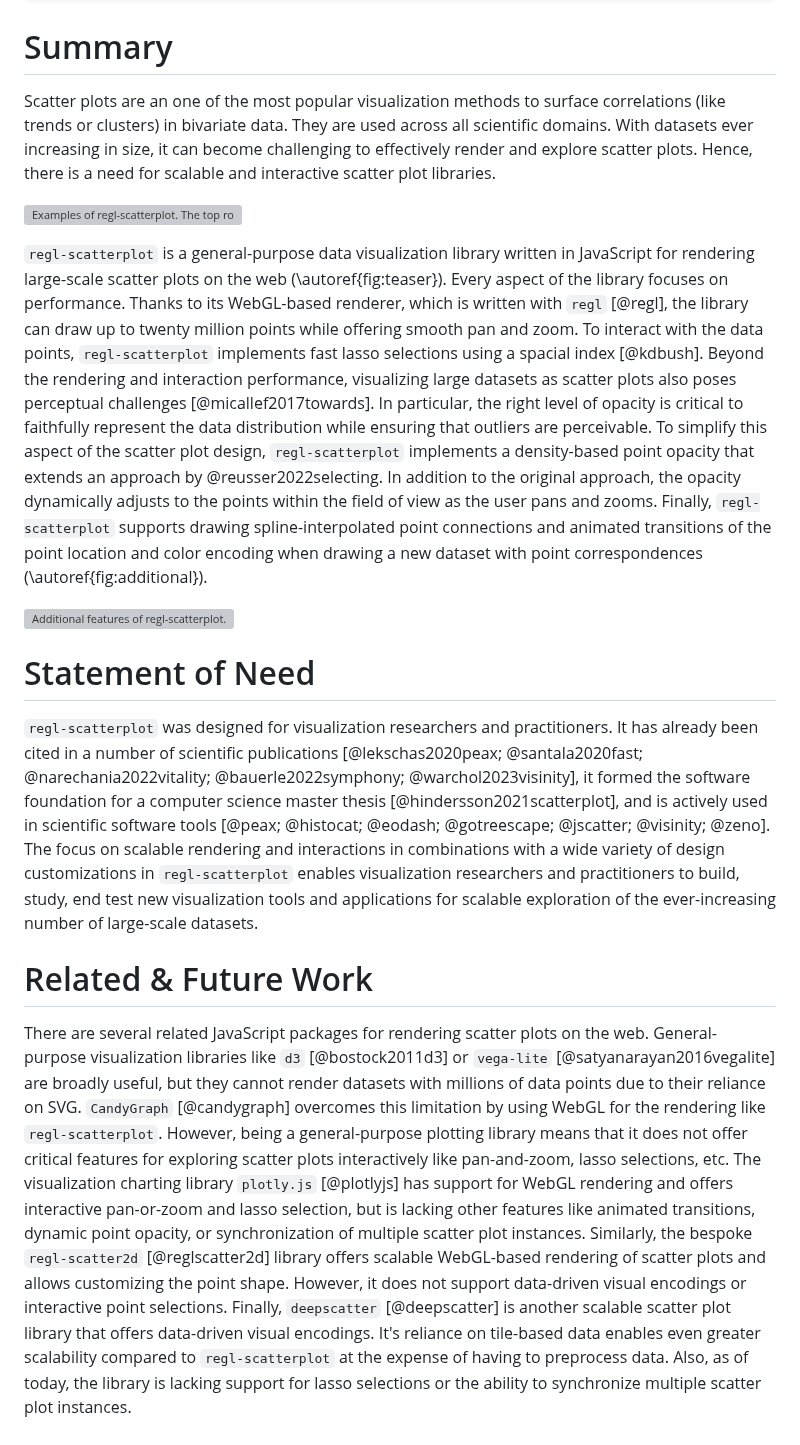
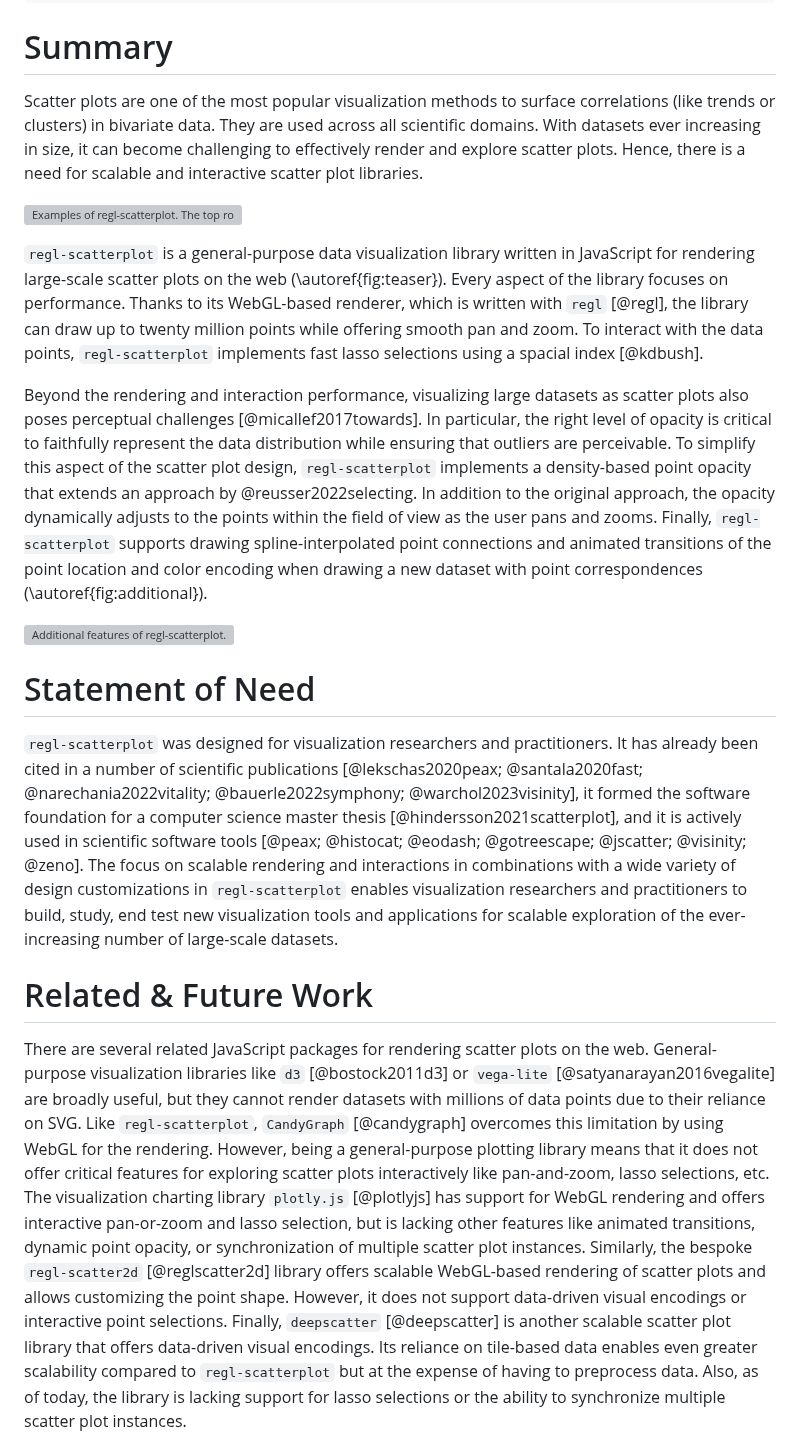
Before and after one commit to flekschas/regl-scatterplot, a Markdown page: paper.md, the part around the change. Rendered like a GitHub page; grey boxes are pictures that could not be loaded.

Commit message:
Fix typos

```diff
--- a/paper.md
+++ b/paper.md
@@ -21,8 +21,10 @@ bibliography: paper/refs.bib
 
 # Summary
 
-Scatter plots are an one of the most popular visualization methods to surface correlations (like trends or clusters) in bivariate data. They are used
-across all scientific domains. With datasets ever increasing in size, it can become challenging to effectively render and explore scatter plots. Hence, there is a
+Scatter plots are one of the most popular visualization methods to surface
+correlations (like trends or clusters) in bivariate data. They are used across
+all scientific domains. With datasets ever increasing in size, it can become
+challenging to effectively render and explore scatter plots. Hence, there is a
 need for scalable and interactive scatter plot libraries.
 
 ![Examples of `regl-scatterplot`. The top row visualizes the Rössler attractor
@@ -42,20 +44,21 @@ the second row).\label{fig:teaser}](paper/teaser.jpg)
 JavaScript for rendering large-scale scatter plots on the web
 (\autoref{fig:teaser}). Every aspect of the library focuses on performance.
 Thanks to its WebGL-based renderer, which is written with `regl` [@regl], the
-library can draw up to twenty million points while offering smooth pan and
-zoom. To interact with the data points, `regl-scatterplot` implements fast lasso
-selections using a spacial index [@kdbush]. Beyond the rendering and interaction
-performance, visualizing large datasets as scatter plots also poses perceptual
-challenges [@micallef2017towards]. In particular, the right level of opacity is
-critical to faithfully represent the data distribution while ensuring that
-outliers are perceivable. To simplify this aspect of the scatter plot design,
-`regl-scatterplot` implements a density-based point opacity that extends an
-approach by @reusser2022selecting. In addition to the original approach, the
-opacity dynamically adjusts to the points within the field of view as the user
-pans and zooms. Finally, `regl-scatterplot` supports drawing spline-interpolated point
-connections and animated transitions of the point location and color encoding
-when drawing a new dataset with point correspondences
-(\autoref{fig:additional}).
+library can draw up to twenty million points while offering smooth pan and zoom.
+To interact with the data points, `regl-scatterplot` implements fast lasso
+selections using a spacial index [@kdbush].
+
+Beyond the rendering and interaction performance, visualizing large datasets as
+scatter plots also poses perceptual challenges [@micallef2017towards]. In
+particular, the right level of opacity is critical to faithfully represent the
+data distribution while ensuring that outliers are perceivable. To simplify this
+aspect of the scatter plot design, `regl-scatterplot` implements a density-based
+point opacity that extends an approach by @reusser2022selecting. In addition to
+the original approach, the opacity dynamically adjusts to the points within the
+field of view as the user pans and zooms. Finally, `regl-scatterplot` supports
+drawing spline-interpolated point connections and animated transitions of the
+point location and color encoding when drawing a new dataset with point
+correspondences (\autoref{fig:additional}).
 
 ![Additional features of `regl-scatterplot`. On the left side, we show an
 example of point connections rendered as spline-interpolated lines. Note that
@@ -72,7 +75,7 @@ the globe [@geonames]. The animation example was inspired by
 It has already been cited in a number of scientific publications
 [@lekschas2020peax; @santala2020fast; @narechania2022vitality;
 @bauerle2022symphony; @warchol2023visinity], it formed the software foundation
-for a computer science master thesis [@hindersson2021scatterplot], and is
+for a computer science master thesis [@hindersson2021scatterplot], and it is
 actively used in scientific software tools [@peax; @histocat; @eodash;
 @gotreescape; @jscatter; @visinity; @zeno]. The focus on scalable rendering and
 interactions in combinations with a wide variety of design customizations in
@@ -82,14 +85,14 @@ exploration of the ever-increasing number of large-scale datasets.
 
 # Related & Future Work
 
-There are several related JavaScript packages for rendering scatter plots on
-the web. General-purpose visualization libraries like `d3` [@bostock2011d3] or
+There are several related JavaScript packages for rendering scatter plots on the
+web. General-purpose visualization libraries like `d3` [@bostock2011d3] or
 `vega-lite` [@satyanarayan2016vegalite] are broadly useful, but they cannot
-render datasets with millions of data points due to their reliance on SVG.
-`CandyGraph` [@candygraph] overcomes this limitation by using WebGL for the
-rendering like `regl-scatterplot`. However, being a general-purpose plotting
-library means that it does not offer critical features for exploring scatter
-plots interactively like pan-and-zoom, lasso selections, etc. The visualization
+render datasets with millions of data points due to their reliance on SVG. Like
+`regl-scatterplot`, `CandyGraph` [@candygraph] overcomes this limitation by
+using WebGL for the rendering. However, being a general-purpose plotting library
+means that it does not offer critical features for exploring scatter plots
+interactively like pan-and-zoom, lasso selections, etc. The visualization
 charting library `plotly.js` [@plotlyjs] has support for WebGL rendering and
 offers interactive pan-or-zoom and lasso selection, but is lacking other
 features like animated transitions, dynamic point opacity, or synchronization of
@@ -98,8 +101,8 @@ multiple scatter plot instances. Similarly, the bespoke `regl-scatter2d`
 and allows customizing the point shape. However, it does not support data-driven
 visual encodings or interactive point selections. Finally, `deepscatter`
 [@deepscatter] is another scalable scatter plot library that offers data-driven
-visual encodings. It's reliance on tile-based data enables even greater
-scalability compared to `regl-scatterplot` at the expense of having to
+visual encodings. Its reliance on tile-based data enables even greater
+scalability compared to `regl-scatterplot` but at the expense of having to
 preprocess data. Also, as of today, the library is lacking support for lasso
 selections or the ability to synchronize multiple scatter plot instances.
 
```
